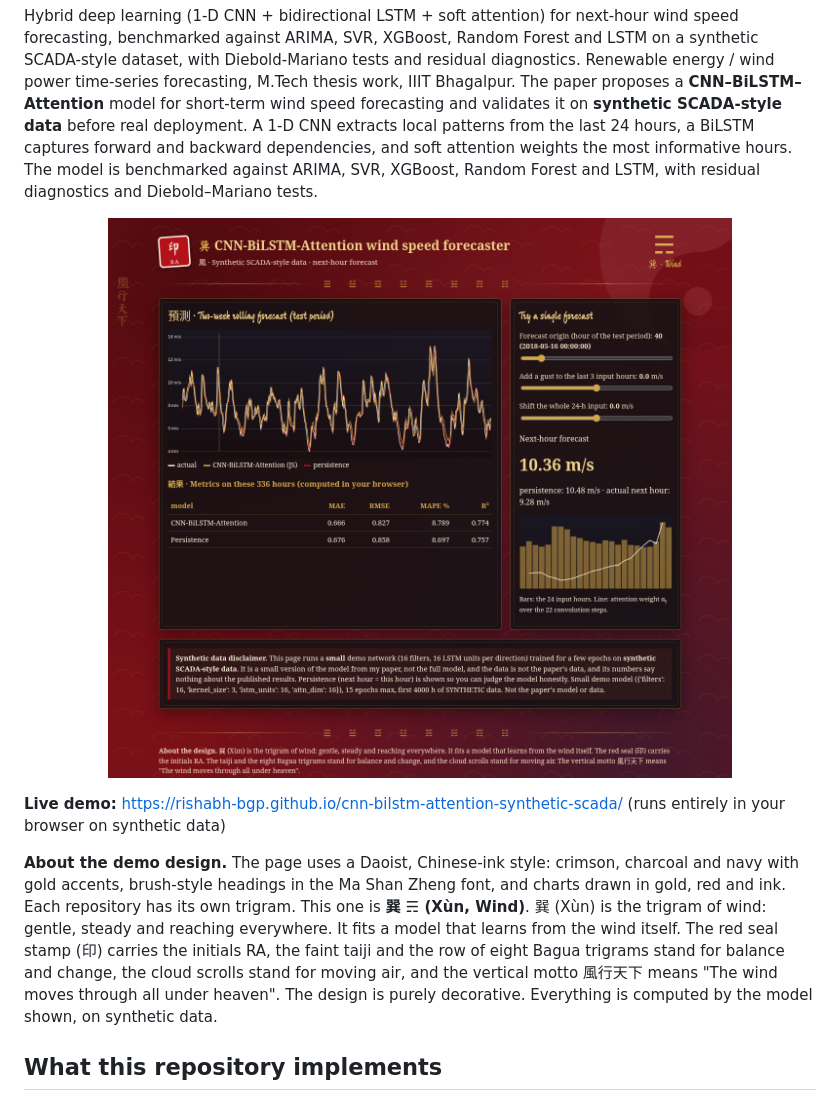
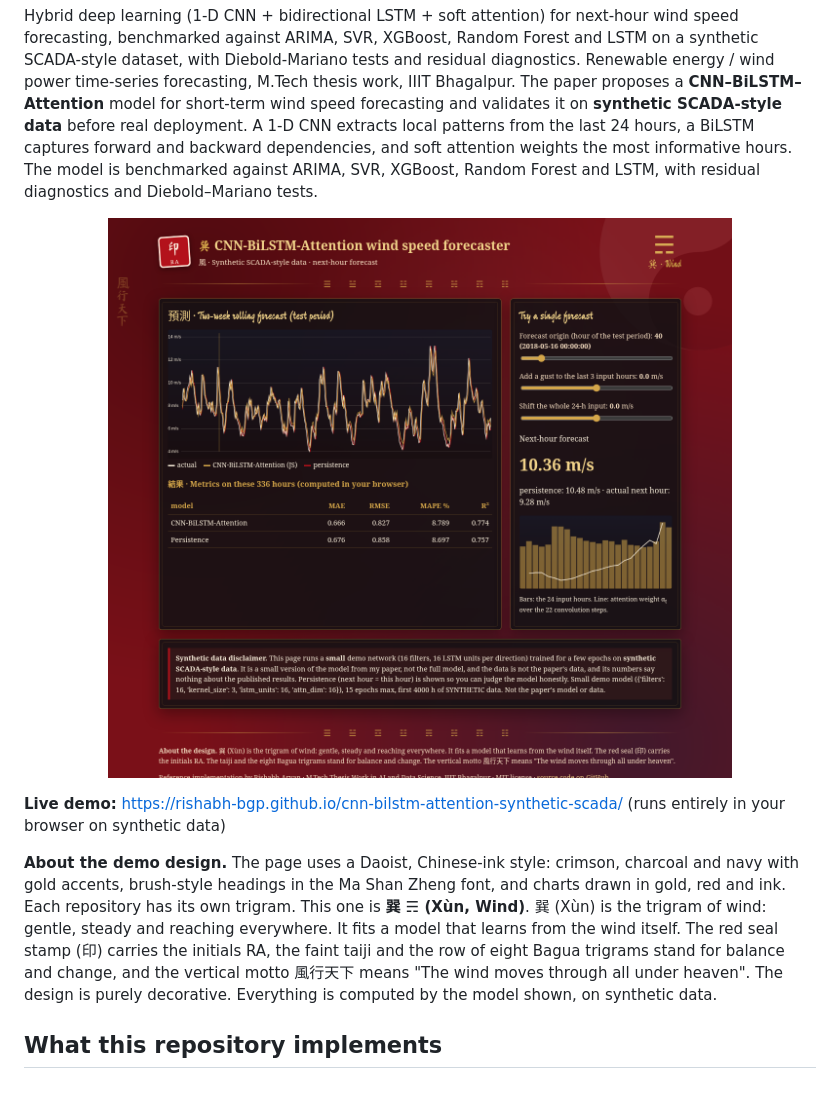
Before and after one commit to Rishabh-bgp/cnn-bilstm-attention-synthetic-scada, a Markdown page: README.md, the part around the change. Drawn GitHub-style; pictures changed too: docs/img/demo.png.

Commit message:
Remove cloud-scroll background from the demo page and refresh the screenshot

```diff
--- a/README.md
+++ b/README.md
@@ -10,7 +10,7 @@ Hybrid deep learning (1-D CNN + bidirectional LSTM + soft attention) for next-ho
 
 **Live demo:** https://rishabh-bgp.github.io/cnn-bilstm-attention-synthetic-scada/ (runs entirely in your browser on synthetic data)
 
-**About the demo design.** The page uses a Daoist, Chinese-ink style: crimson, charcoal and navy with gold accents, brush-style headings in the Ma Shan Zheng font, and charts drawn in gold, red and ink. Each repository has its own trigram. This one is **巽 ☴ (Xùn, Wind)**. 巽 (Xùn) is the trigram of wind: gentle, steady and reaching everywhere. It fits a model that learns from the wind itself. The red seal stamp (印) carries the initials RA, the faint taiji and the row of eight Bagua trigrams stand for balance and change, the cloud scrolls stand for moving air, and the vertical motto 風行天下 means "The wind moves through all under heaven". The design is purely decorative. Everything is computed by the model shown, on synthetic data.
+**About the demo design.** The page uses a Daoist, Chinese-ink style: crimson, charcoal and navy with gold accents, brush-style headings in the Ma Shan Zheng font, and charts drawn in gold, red and ink. Each repository has its own trigram. This one is **巽 ☴ (Xùn, Wind)**. 巽 (Xùn) is the trigram of wind: gentle, steady and reaching everywhere. It fits a model that learns from the wind itself. The red seal stamp (印) carries the initials RA, the faint taiji and the row of eight Bagua trigrams stand for balance and change, and the vertical motto 風行天下 means "The wind moves through all under heaven". The design is purely decorative. Everything is computed by the model shown, on synthetic data.
 
 ## What this repository implements
 
```
Also changed, not shown: 1 other file.
